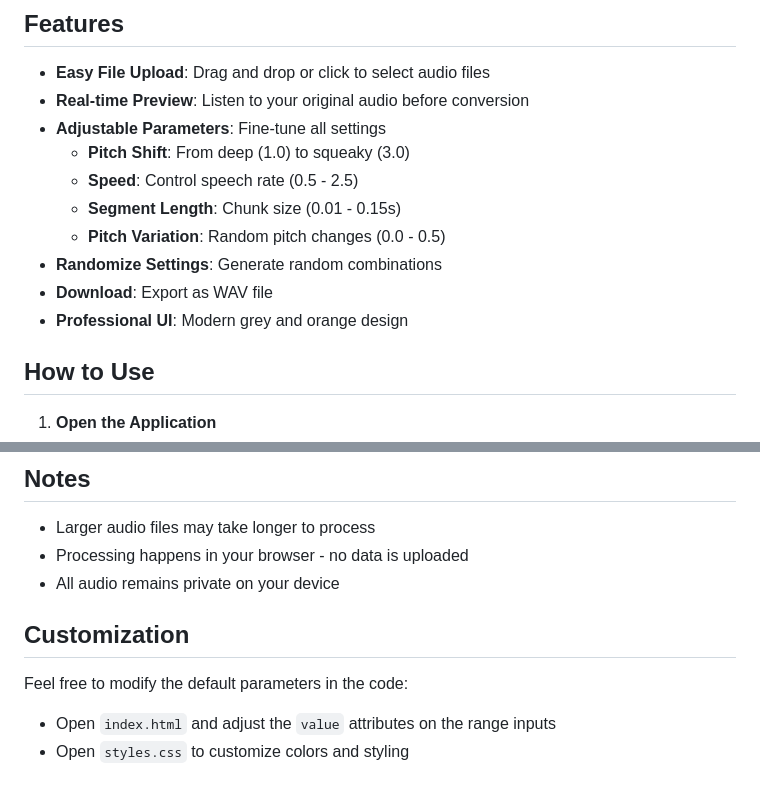
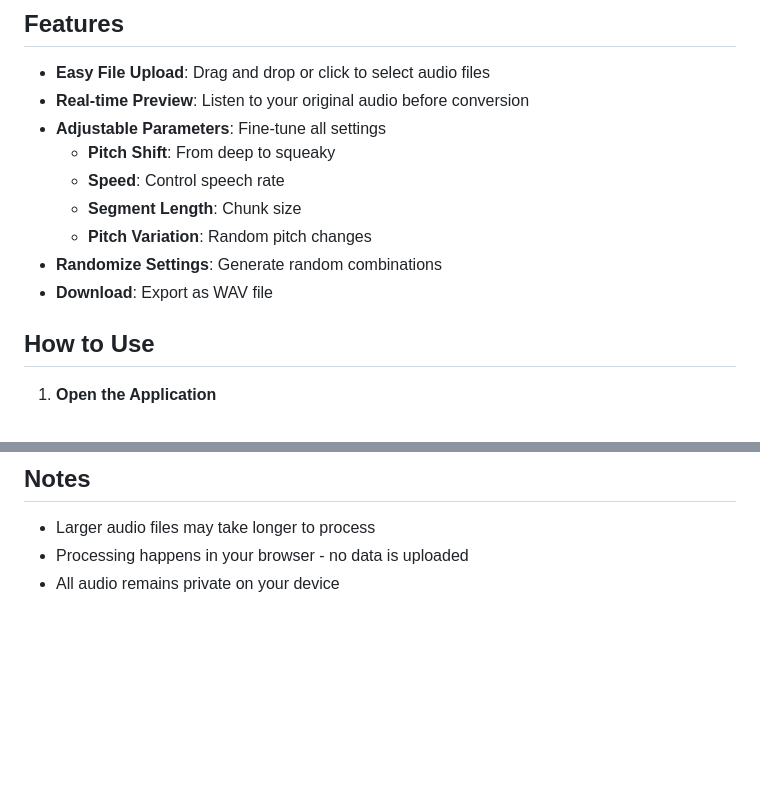
Before and after one commit to jeremymiller99/NPCVoiceCreator, a Markdown page: README.md, 2 parts joined by grey strips. GitHub-like rendering; blank space fills up the shorter version.

```diff
--- a/README.md
+++ b/README.md
@@ -7,13 +7,12 @@ Transform your voice recordings into stylized NPC character speech!
 - **Easy File Upload**: Drag and drop or click to select audio files
 - **Real-time Preview**: Listen to your original audio before conversion
 - **Adjustable Parameters**: Fine-tune all settings
-  - **Pitch Shift**: From deep (1.0) to squeaky (3.0)
-  - **Speed**: Control speech rate (0.5 - 2.5)
-  - **Segment Length**: Chunk size (0.01 - 0.15s)
-  - **Pitch Variation**: Random pitch changes (0.0 - 0.5)
+  - **Pitch Shift**: From deep to squeaky
+  - **Speed**: Control speech rate
+  - **Segment Length**: Chunk size
+  - **Pitch Variation**: Random pitch changes
 - **Randomize Settings**: Generate random combinations
 - **Download**: Export as WAV file
-- **Professional UI**: Modern grey and orange design
 
 ## How to Use
 
@@ -89,9 +88,3 @@ The processed segments are reconnected with small gaps between them, creating th
 - Larger audio files may take longer to process
 - Processing happens in your browser - no data is uploaded
 - All audio remains private on your device
-
-## Customization
-
-Feel free to modify the default parameters in the code:
-- Open `index.html` and adjust the `value` attributes on the range inputs
-- Open `styles.css` to customize colors and styling
```
